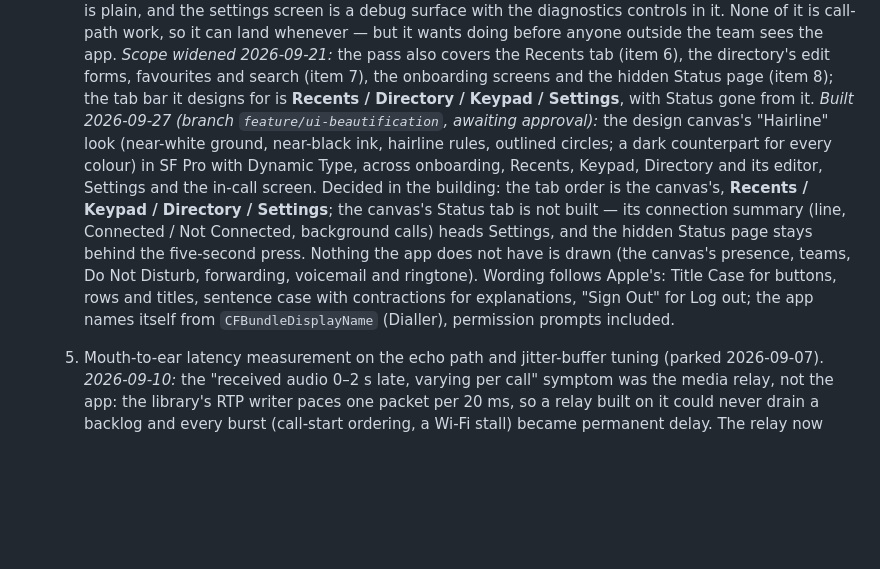
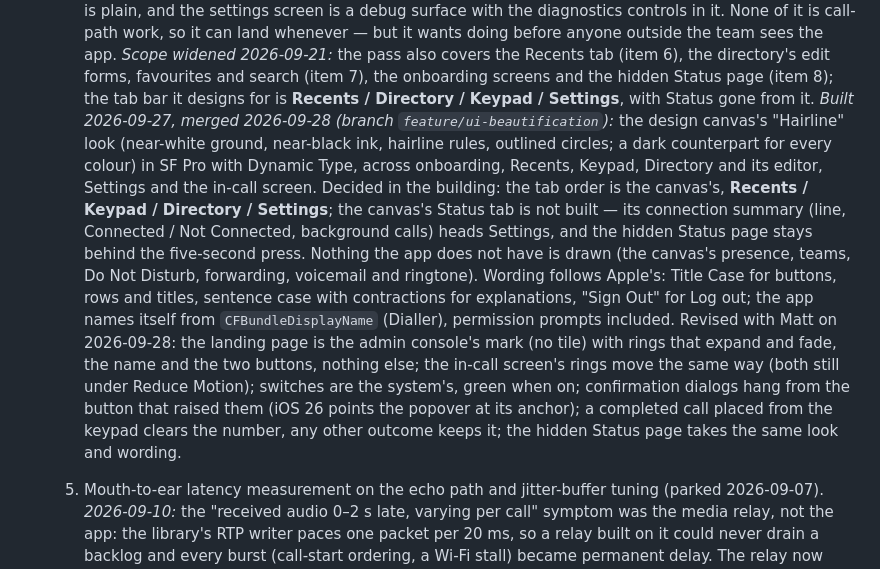
Before and after one commit to Matt-Johl/dialler, a Markdown page: SPEC.md, the part around the change. GitHub-like rendering; blank space fills up the shorter version.

Commit message:
SPEC §6 item 4b: merged 2026-09-28, with the revisions made after the first build
Co-Authored-By: Claude Opus 5.5 <noreply@anthropic.com>

```diff
--- a/SPEC.md
+++ b/SPEC.md
@@ -967,8 +967,8 @@ on by config — see §7.4.
      onboarding screens and the hidden Status page (item 8); the tab bar
      it designs for is **Recents / Directory / Keypad / Settings**, with
      Status gone from it.
-     *Built 2026-09-27 (branch `feature/ui-beautification`, awaiting
-     approval):* the design canvas's "Hairline" look (near-white ground,
+     *Built 2026-09-27, merged 2026-09-28 (branch
+     `feature/ui-beautification`):* the design canvas's "Hairline" look (near-white ground,
      near-black ink, hairline rules, outlined circles; a dark counterpart
      for every colour) in SF Pro with Dynamic Type, across onboarding,
      Recents, Keypad, Directory and its editor, Settings and the in-call
@@ -982,6 +982,15 @@ on by config — see §7.4.
      Case for buttons, rows and titles, sentence case with contractions
      for explanations, "Sign Out" for Log out; the app names itself from
      `CFBundleDisplayName` (Dialler), permission prompts included.
+     Revised with Matt on 2026-09-28: the landing page is the admin
+     console's mark (no tile) with rings that expand and fade, the name
+     and the two buttons, nothing else; the in-call screen's rings move
+     the same way (both still under Reduce Motion); switches are the
+     system's, green when on; confirmation dialogs hang from the button
+     that raised them (iOS 26 points the popover at its anchor); a
+     completed call placed from the keypad clears the number, any other
+     outcome keeps it; the hidden Status page takes the same look and
+     wording.
   5. Mouth-to-ear latency measurement on the echo path and jitter-buffer
      tuning (parked 2026-09-07). *2026-09-10:* the "received audio 0–2 s
      late, varying per call" symptom was the media relay, not the app: the
```
